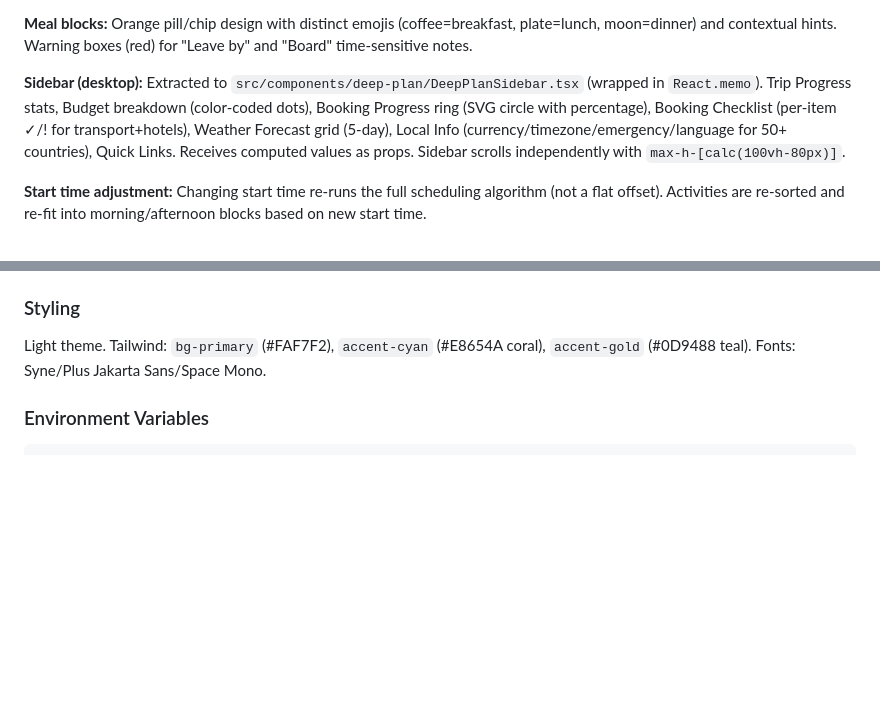
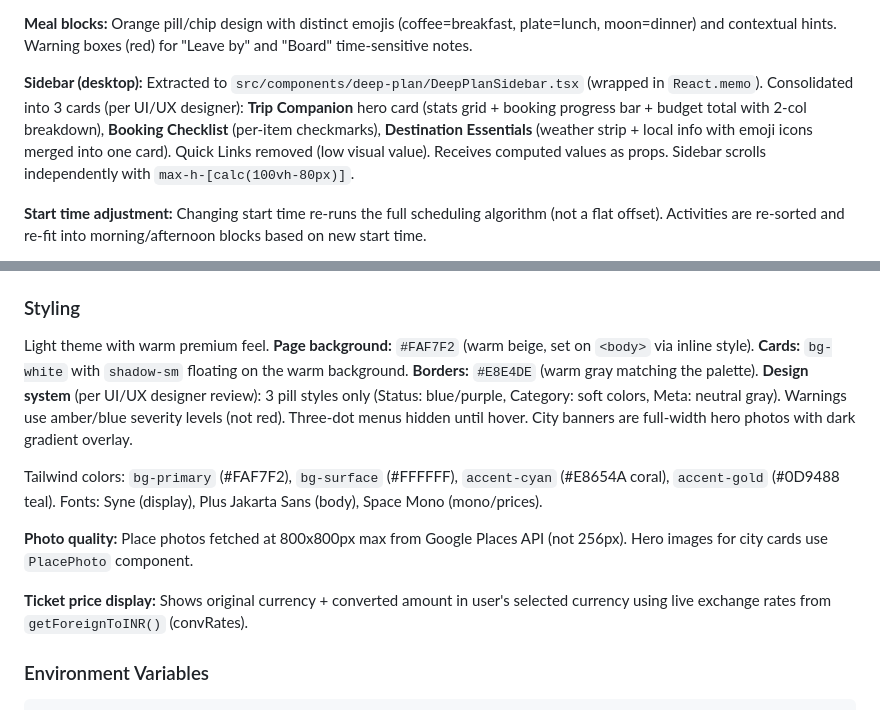
Before and after one commit to yatendra3192/aiezzy, a Markdown page: CLAUDE.md, 2 parts joined by grey strips. Drawn GitHub-style; blank space fills up the shorter version.

Commit message:
Update CLAUDE.md — styling system, sidebar, photo quality, ticket prices
- Documented warm beige page bg + white cards design system
- Photo quality: 800px (not 256px)
- Pill system: 3 styles only per designer review
- Sidebar: Trip Companion hero card, 3 cards total
- Ticket prices: live currency conversion
- Route page: same visual treatment as deep plan

Co-Authored-By: Claude Opus 4.6 (1M context) <noreply@anthropic.com>

```diff
--- a/CLAUDE.md
+++ b/CLAUDE.md
@@ -171,7 +171,7 @@ Users add places/attractions. `PlacesAutocomplete` resolves `parentCity` with mu
 
 **Meal blocks:** Orange pill/chip design with distinct emojis (coffee=breakfast, plate=lunch, moon=dinner) and contextual hints. Warning boxes (red) for "Leave by" and "Board" time-sensitive notes.
 
-**Sidebar (desktop):** Extracted to `src/components/deep-plan/DeepPlanSidebar.tsx` (wrapped in `React.memo`). Trip Progress stats, Budget breakdown (color-coded dots), Booking Progress ring (SVG circle with percentage), Booking Checklist (per-item ✓/! for transport+hotels), Weather Forecast grid (5-day), Local Info (currency/timezone/emergency/language for 50+ countries), Quick Links. Receives computed values as props. Sidebar scrolls independently with `max-h-[calc(100vh-80px)]`.
+**Sidebar (desktop):** Extracted to `src/components/deep-plan/DeepPlanSidebar.tsx` (wrapped in `React.memo`). Consolidated into 3 cards (per UI/UX designer): **Trip Companion** hero card (stats grid + booking progress bar + budget total with 2-col breakdown), **Booking Checklist** (per-item checkmarks), **Destination Essentials** (weather strip + local info with emoji icons merged into one card). Quick Links removed (low visual value). Receives computed values as props. Sidebar scrolls independently with `max-h-[calc(100vh-80px)]`.
 
 
 **Start time adjustment:** Changing start time re-runs the full scheduling algorithm (not a flat offset). Activities are re-sorted and re-fit into morning/afternoon blocks based on new start time.
@@ -232,7 +232,13 @@ Users add places/attractions. `PlacesAutocomplete` resolves `parentCity` with mu
 
 ### Styling
 
-Light theme. Tailwind: `bg-primary` (#FAF7F2), `accent-cyan` (#E8654A coral), `accent-gold` (#0D9488 teal). Fonts: Syne/Plus Jakarta Sans/Space Mono.
+Light theme with warm premium feel. **Page background:** `#FAF7F2` (warm beige, set on `<body>` via inline style). **Cards:** `bg-white` with `shadow-sm` floating on the warm background. **Borders:** `#E8E4DE` (warm gray matching the palette). **Design system** (per UI/UX designer review): 3 pill styles only (Status: blue/purple, Category: soft colors, Meta: neutral gray). Warnings use amber/blue severity levels (not red). Three-dot menus hidden until hover. City banners are full-width hero photos with dark gradient overlay.
+
+Tailwind colors: `bg-primary` (#FAF7F2), `bg-surface` (#FFFFFF), `accent-cyan` (#E8654A coral), `accent-gold` (#0D9488 teal). Fonts: Syne (display), Plus Jakarta Sans (body), Space Mono (mono/prices).
+
+**Photo quality:** Place photos fetched at 800x800px max from Google Places API (not 256px). Hero images for city cards use `PlacePhoto` component.
+
+**Ticket price display:** Shows original currency + converted amount in user's selected currency using live exchange rates from `getForeignToINR()` (convRates).
 
 ### Environment Variables
 
```
